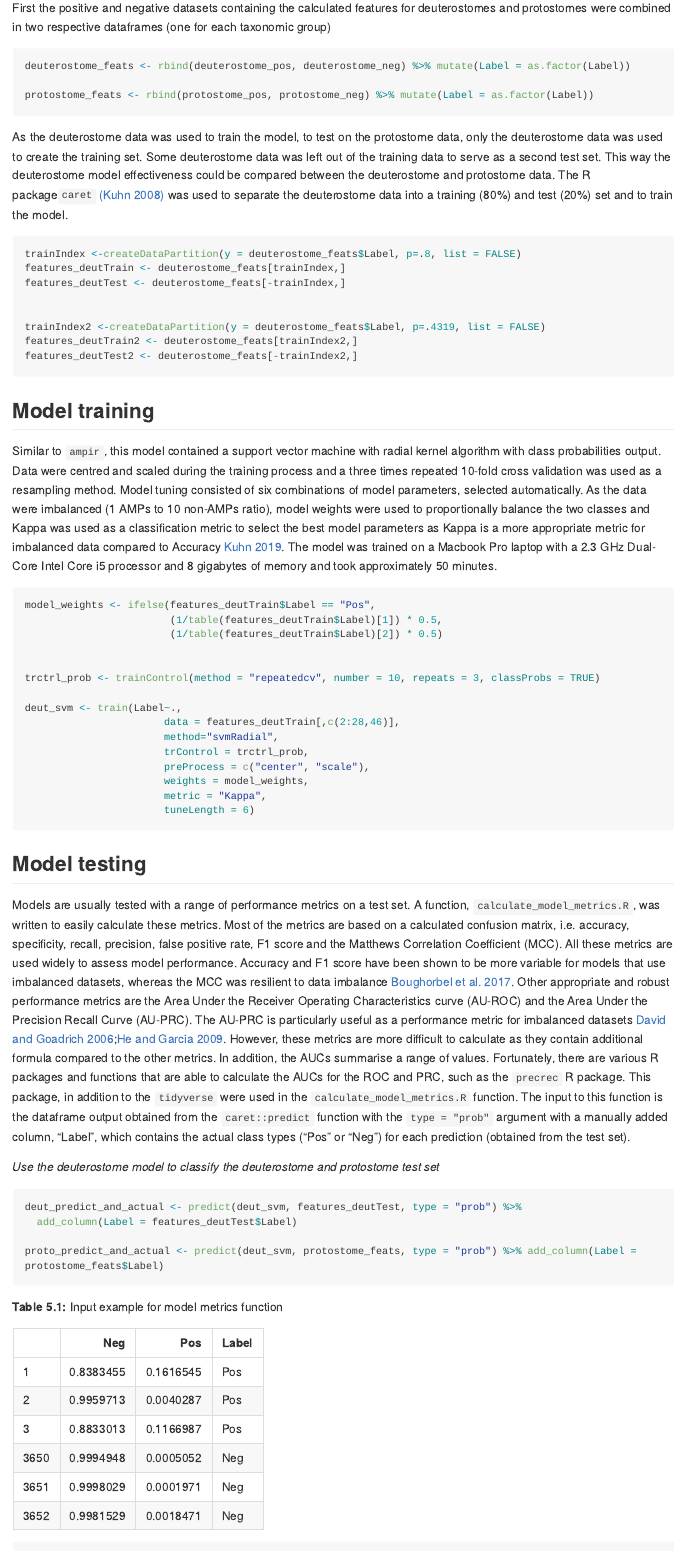
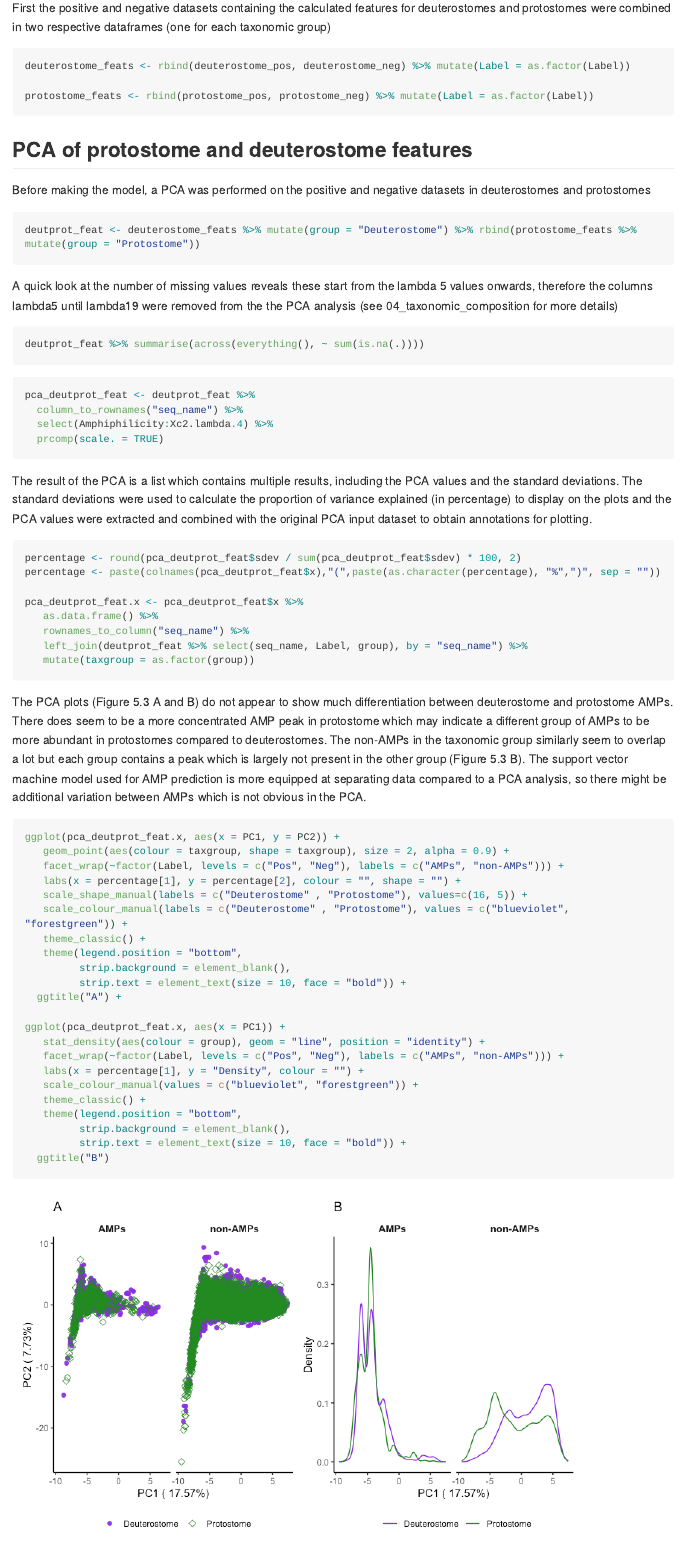
Before and after one commit to Legana/AMP_prediction_in_genomes, an R Markdown document (05_taxonomic_bias_effect.Rmd): the page in a window 1100 px wide, from 3580 px down before the commit and from 3510 px down after it, so that both start at the same text. The pictures show the output file 05_taxonomic_bias_effect.md that the author committed with the source, drawn offline in the style of GitHub; long lines of code are wrapped.

Commit message:
added PCA analysis

````diff
--- a/05_taxonomic_bias_effect.Rmd
+++ b/05_taxonomic_bias_effect.Rmd
@@ -128,3 +126,63 @@ deuterostome_feats <- rbind(deuterostome_pos, deuterostome_neg) %>% mutate(Label
 
 protostome_feats <- rbind(protostome_pos, protostome_neg) %>% mutate(Label = as.factor(Label))
 ```
+
+## PCA of protostome and deuterostome features
+
+Before making the model, a PCA was performed on the positive and negative datasets in deuterostomes and protostomes
+
+```{r}
+deutprot_feat <- deuterostome_feats %>% mutate(group = "Deuterostome") %>% rbind(protostome_feats %>% mutate(group = "Protostome"))
+```
+
+A quick look at the number of missing values reveals these start from the lambda 5 values onwards, therefore the columns lambda5 until lambda19 were removed from the the PCA analysis (see 04_taxonomic_composition for more details)
+
+```{r, eval = FALSE}
+deutprot_feat %>% summarise(across(everything(), ~ sum(is.na(.))))
+```
+
+```{r}
+pca_deutprot_feat <- deutprot_feat %>%
+  column_to_rownames("seq_name") %>%
+  select(Amphiphilicity:Xc2.lambda.4) %>%
+  prcomp(scale. = TRUE)
+```
+
+The result of the PCA is a list which contains multiple results, including the PCA values and the standard deviations. The standard deviations were used to calculate the proportion of variance explained (in percentage) to display on the plots and the PCA values were extracted and combined with the original PCA input dataset to obtain annotations for plotting.
+```{r}
+percentage <- round(pca_deutprot_feat$sdev / sum(pca_deutprot_feat$sdev) * 100, 2)
+percentage <- paste(colnames(pca_deutprot_feat$x),"(",paste(as.character(percentage), "%",")", sep = ""))
+
+pca_deutprot_feat.x <- pca_deutprot_feat$x %>%
+   as.data.frame() %>%
+   rownames_to_column("seq_name") %>%
+   left_join(deutprot_feat %>% select(seq_name, Label, group), by = "seq_name") %>%
+   mutate(taxgroup = as.factor(group))
+
+```
+
+The PCA plots (Figure 5.3 A and B) do not appear to show much differentiation between deuterostome and protostome AMPs. There does seem to be a more concentrated AMP peak in protostome which may indicate a different group of AMPs to be more abundant in protostomes compared to deuterostomes. The non-AMPs in the taxonomic group similarly seem to overlap a lot but each group contains a peak which is largely not present in the other group (Figure 5.3 B). The support vector machine model used for AMP prediction is more equipped at separating data compared to a PCA analysis, so there might be additional variation between AMPs which is not obvious in the PCA.
+
+```{r, fig.width=8, fig.height=5}
+ggplot(pca_deutprot_feat.x, aes(x = PC1, y = PC2)) +
+   geom_point(aes(colour = taxgroup, shape = taxgroup), size = 2, alpha = 0.9) +
+   facet_wrap(~factor(Label, levels = c("Pos", "Neg"), labels = c("AMPs", "non-AMPs"))) +
+   labs(x = percentage[1], y = percentage[2], colour = "", shape = "") +
+   scale_shape_manual(labels = c("Deuterostome" , "Protostome"), values=c(16, 5)) +
+   scale_colour_manual(labels = c("Deuterostome" , "Protostome"), values = c("blueviolet", "forestgreen")) +
+   theme_classic() +
+   theme(legend.position = "bottom",
+         strip.background = element_blank(),
+         strip.text = element_text(size = 10, face = "bold")) +
+  ggtitle("A") +
+
+ggplot(pca_deutprot_feat.x, aes(x = PC1)) +
+   stat_density(aes(colour = group), geom = "line", position = "identity") +
+   facet_wrap(~factor(Label, levels = c("Pos", "Neg"), labels = c("AMPs", "non-AMPs"))) +
+   labs(x = percentage[1], y = "Density", colour = "") +
+   scale_colour_manual(values = c("blueviolet", "forestgreen")) +
+   theme_classic() +
+   theme(legend.position = "bottom",
+         strip.background = element_blank(),
+         strip.text = element_text(size = 10, face = "bold")) +
+  ggtitle("B")
````
Also changed, not shown: 05_taxonomic_bias_effect.md, 05_taxonomic_bias_effect_files/figure-gfm/unnamed-chunk-16-1.png (added), 05_taxonomic_bias_effect.Rmd (8 more changed lines).
